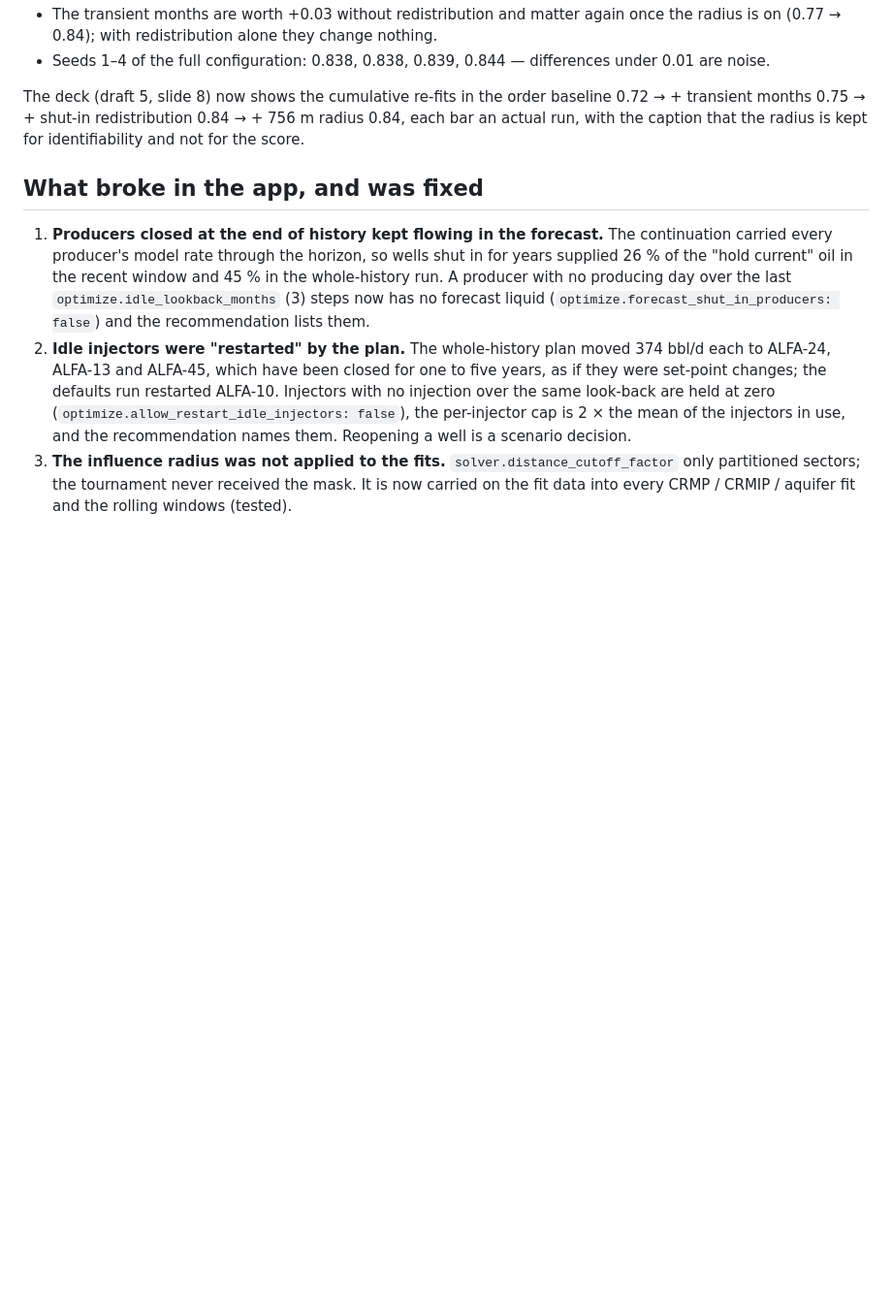
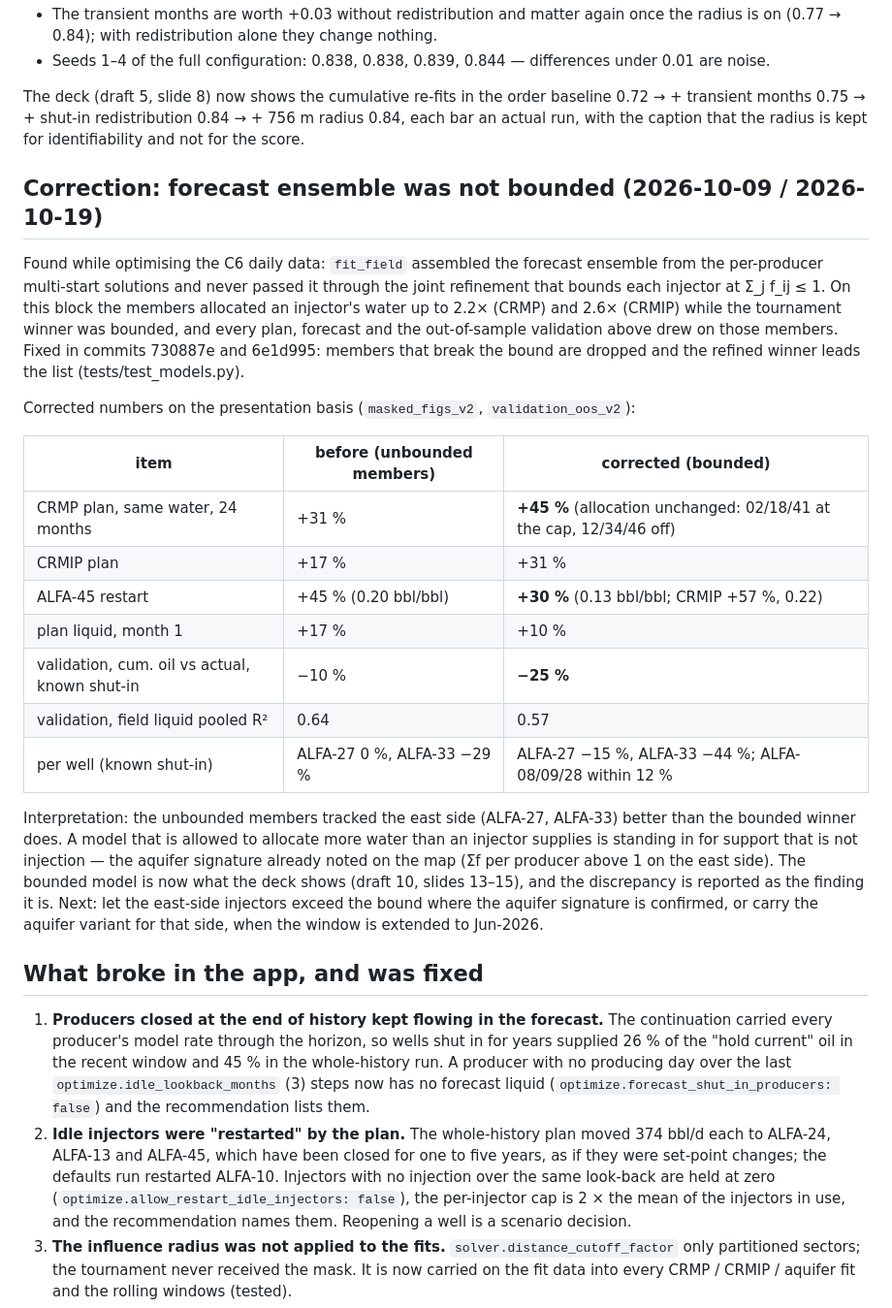
Before and after one commit to Saipem125/CRM-NEW, a Markdown page: docs/field_run_FADL.md, the part around the change. Shown at 97% size. Drawn GitHub-style; blank space fills up the shorter version.

Commit message:
Field note: correction section for the unbounded forecast ensemble (plans, restart, validation re-stated)
Co-Authored-By: Claude Fable 5.1 <noreply@anthropic.com>

```diff
--- a/docs/field_run_FADL.md
+++ b/docs/field_run_FADL.md
@@ -349,6 +349,33 @@ The deck (draft 5, slide 8) now shows the cumulative re-fits in the order baseli
 → + shut-in redistribution 0.84 → + 756 m radius 0.84, each bar an actual run, with the caption that the radius is
 kept for identifiability and not for the score.
 
+## Correction: forecast ensemble was not bounded (2026-10-09 / 2026-10-19)
+
+Found while optimising the C6 daily data: `fit_field` assembled the forecast ensemble from the per-producer multi-start
+solutions and never passed it through the joint refinement that bounds each injector at Σ_j f_ij ≤ 1. On this block the
+members allocated an injector's water up to 2.2× (CRMP) and 2.6× (CRMIP) while the tournament winner was bounded, and
+every plan, forecast and the out-of-sample validation above drew on those members. Fixed in commits 730887e and
+6e1d995: members that break the bound are dropped and the refined winner leads the list (tests/test_models.py).
+
+Corrected numbers on the presentation basis (`masked_figs_v2`, `validation_oos_v2`):
+
+| item | before (unbounded members) | corrected (bounded) |
+|---|---|---|
+| CRMP plan, same water, 24 months | +31 % | **+45 %** (allocation unchanged: 02/18/41 at the cap, 12/34/46 off) |
+| CRMIP plan | +17 % | +31 % |
+| ALFA-45 restart | +45 % (0.20 bbl/bbl) | **+30 %** (0.13 bbl/bbl; CRMIP +57 %, 0.22) |
+| plan liquid, month 1 | +17 % | +10 % |
+| validation, cum. oil vs actual, known shut-in | −10 % | **−25 %** |
+| validation, field liquid pooled R² | 0.64 | 0.57 |
+| per well (known shut-in) | ALFA-27 0 %, ALFA-33 −29 % | ALFA-27 −15 %, ALFA-33 −44 %; ALFA-08/09/28 within 12 % |
+
+Interpretation: the unbounded members tracked the east side (ALFA-27, ALFA-33) better than the bounded winner does.
+A model that is allowed to allocate more water than an injector supplies is standing in for support that is not
+injection — the aquifer signature already noted on the map (Σf per producer above 1 on the east side). The bounded
+model is now what the deck shows (draft 10, slides 13–15), and the discrepancy is reported as the finding it is.
+Next: let the east-side injectors exceed the bound where the aquifer signature is confirmed, or carry the aquifer
+variant for that side, when the window is extended to Jun-2026.
+
 ## What broke in the app, and was fixed
 
 1. **Producers closed at the end of history kept flowing in the forecast.** The continuation carried
```
